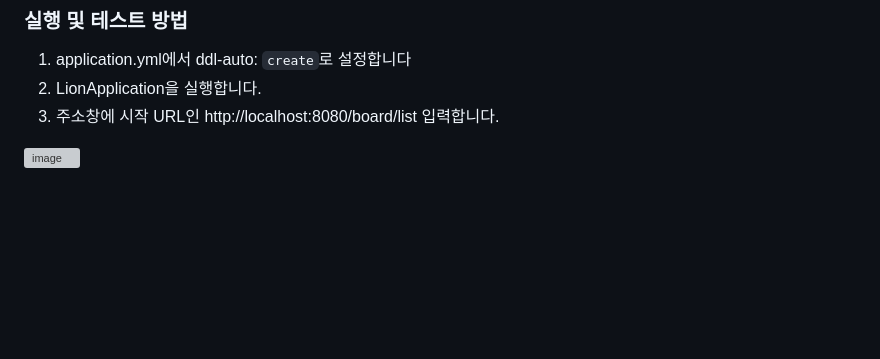
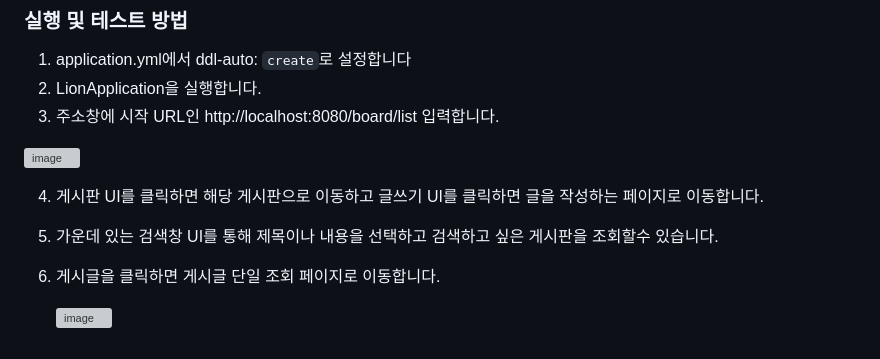
Before and after one commit to joshiaLee/Mission_blinding, a Markdown page: README.md, the part around the change. GitHub-like rendering; blank space fills up the shorter version; grey boxes are pictures that could not be loaded.

```diff
--- a/README.md
+++ b/README.md
@@ -185,3 +185,9 @@ searchKeyword가 있으면 제목검색인지 내용검색인지 구분하고
 3. 주소창에 시작 URL인 http://localhost:8080/board/list 입력합니다.
 
  ![image](https://github.com/joshiaLee/Mission_blinding/assets/93809073/60c03ce3-78c3-40da-8666-254d1c7e7b6a)
+
+4. 게시판 UI를 클릭하면 해당 게시판으로 이동하고 글쓰기 UI를 클릭하면 글을 작성하는 페이지로 이동합니다.
+5. 가운데 있는 검색창 UI를 통해 제목이나 내용을 선택하고 검색하고 싶은 게시판을 조회할수 있습니다.
+6. 게시글을 클릭하면 게시글 단일 조회 페이지로 이동합니다.
+
+   ![image](https://github.com/joshiaLee/Mission_blinding/assets/93809073/713dc8a8-5e21-4a1b-a807-75a26ad7b41b)
```
